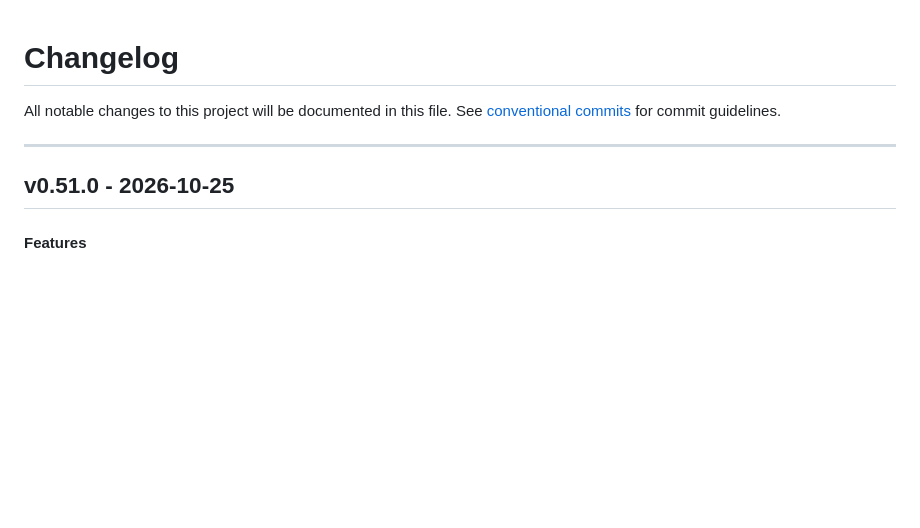
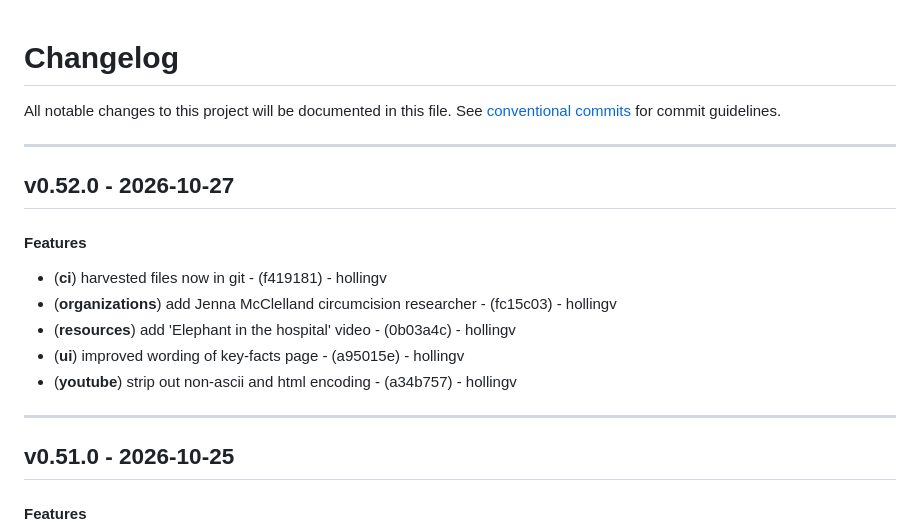
Before and after one commit to hollingv/born-whole-project, a Markdown page: CHANGELOG.md, the part around the change. Rendered like a GitHub page; blank space fills up the shorter version.

Commit message:
chore(version): v0.52.0

```diff
--- a/CHANGELOG.md
+++ b/CHANGELOG.md
@@ -2,6 +2,16 @@
 All notable changes to this project will be documented in this file. See [conventional commits](https://www.conventionalcommits.org/) for commit guidelines.
 
 - - -
+## v0.52.0 - 2026-10-27
+#### Features
+- (**ci**) harvested files now in git - (f419181) - hollingv
+- (**organizations**) add Jenna McClelland circumcision researcher - (fc15c03) - hollingv
+- (**resources**) add 'Elephant in the hospital' video - (0b03a4c) - hollingv
+- (**ui**) improved wording of key-facts page - (a95015e) - hollingv
+- (**youtube**) strip out non-ascii and html encoding - (a34b757) - hollingv
+
+- - -
+
 ## v0.51.0 - 2026-10-25
 #### Features
 - (**organizations**) add foregen organization - (e9acc32) - hollingv
```
